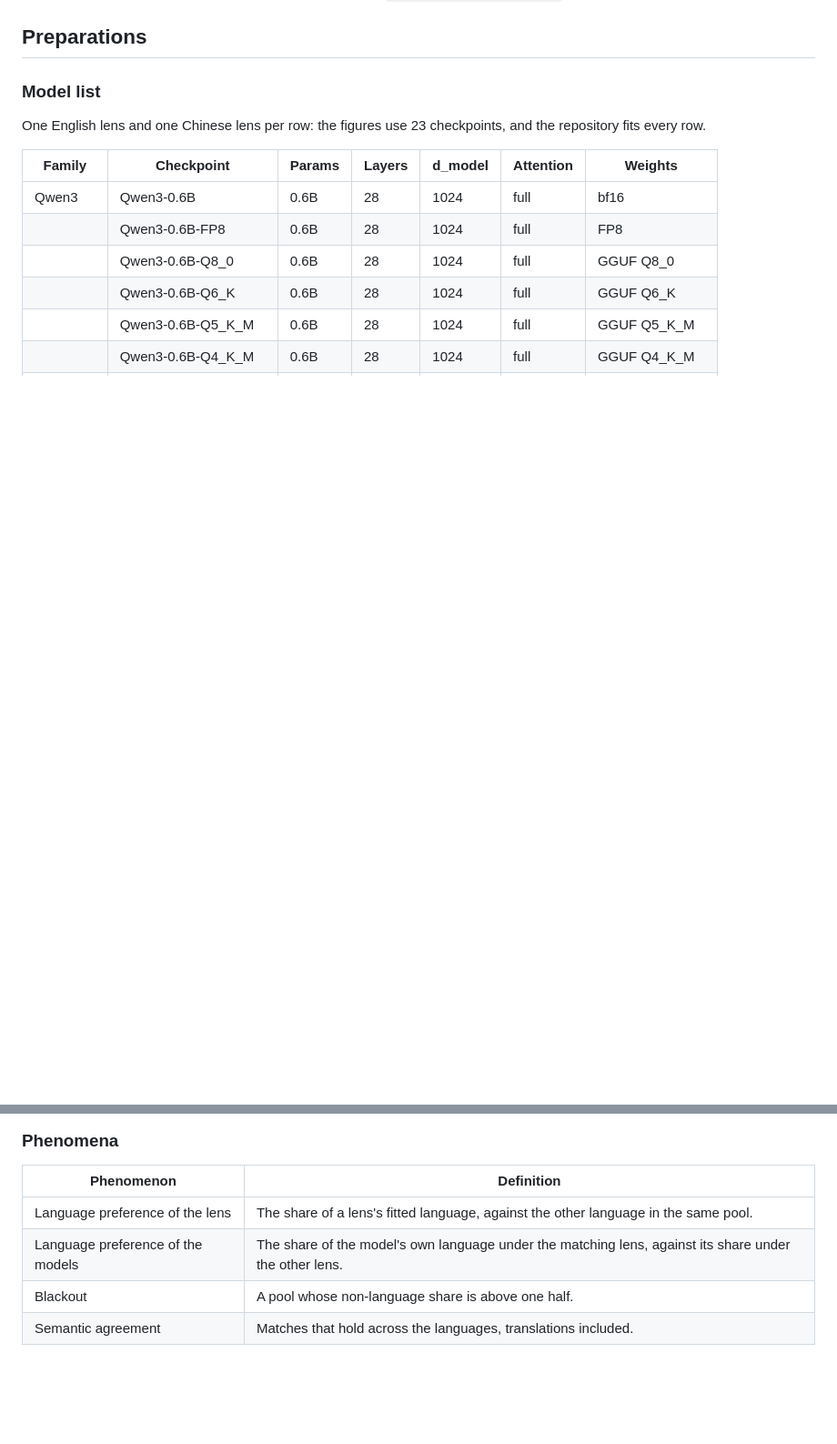
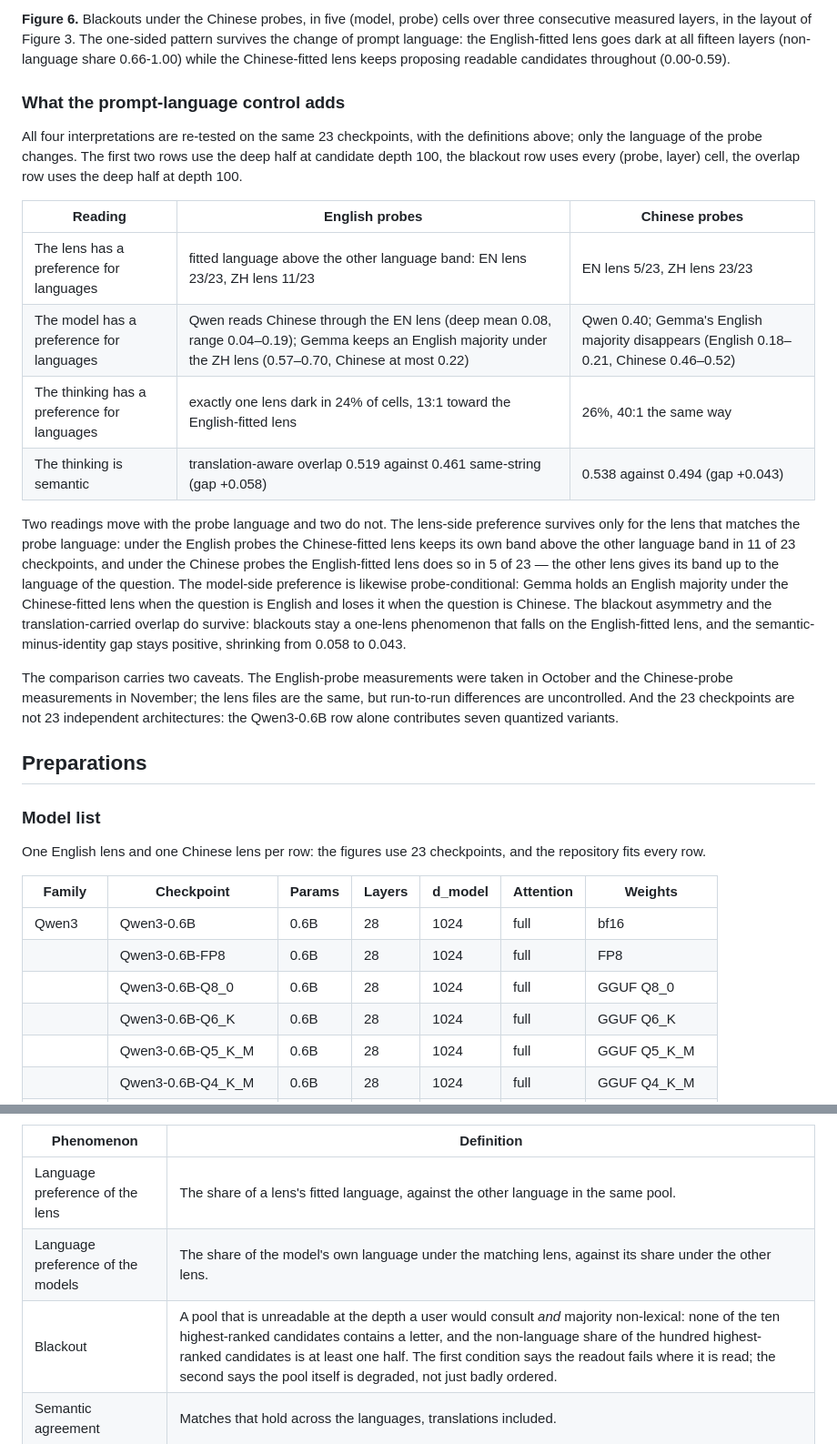
Before and after one commit to Paradeluxe/jprism-bilingual, a Markdown page: README.md, 2 parts joined by grey strips. Shown at 91% size. Drawn GitHub-style; blank space fills up the shorter version.

```diff
--- a/README.md
+++ b/README.md
@@ -28,3 +45,19 @@ The sixty-three appendix figures — per-layer trajectories of both lenses at ca
+**Figure 6.** Blackouts under the Chinese probes, in five (model, probe) cells over three consecutive measured layers, in the layout of Figure 3. The one-sided pattern survives the change of prompt language: the English-fitted lens goes dark at all fifteen layers (non-language share 0.66-1.00) while the Chinese-fitted lens keeps proposing readable candidates throughout (0.00-0.59).
+
+### What the prompt-language control adds
+
+All four interpretations are re-tested on the same 23 checkpoints, with the definitions above; only the language of the probe changes. The first two rows use the deep half at candidate depth 100, the blackout row uses every (probe, layer) cell, the overlap row uses the deep half at depth 100.
+
+| Reading | English probes | Chinese probes |
+| --- | --- | --- |
+| The lens has a preference for languages | fitted language above the other language band: EN lens 23/23, ZH lens 11/23 | EN lens 5/23, ZH lens 23/23 |
+| The model has a preference for languages | Qwen reads Chinese through the EN lens (deep mean 0.08, range 0.04–0.19); Gemma keeps an English majority under the ZH lens (0.57–0.70, Chinese at most 0.22) | Qwen 0.40; Gemma's English majority disappears (English 0.18–0.21, Chinese 0.46–0.52) |
+| The thinking has a preference for languages | exactly one lens dark in 24% of cells, 13:1 toward the English-fitted lens | 26%, 40:1 the same way |
+| The thinking is semantic | translation-aware overlap 0.519 against 0.461 same-string (gap +0.058) | 0.538 against 0.494 (gap +0.043) |
+
+Two readings move with the probe language and two do not. The lens-side preference survives only for the lens that matches the probe language: under the English probes the Chinese-fitted lens keeps its own band above the other language band in 11 of 23 checkpoints, and under the Chinese probes the English-fitted lens does so in 5 of 23 — the other lens gives its band up to the language of the question. The model-side preference is likewise probe-conditional: Gemma holds an English majority under the Chinese-fitted lens when the question is English and loses it when the question is Chinese. The blackout asymmetry and the translation-carried overlap do survive: blackouts stay a one-lens phenomenon that falls on the English-fitted lens, and the semantic-minus-identity gap stays positive, shrinking from 0.058 to 0.043.
+
+The comparison carries two caveats. The English-probe measurements were taken in October and the Chinese-probe measurements in November; the lens files are the same, but run-to-run differences are uncontrolled. And the 23 checkpoints are not 23 independent architectures: the Qwen3-0.6B row alone contributes seven quantized variants.
 
 ## Preparations
 
@@ -113,7 +146,7 @@ Partners come from [`MUSE`](https://dl.fbaipublicfiles.com/arrival/dictionaries)
 | --- | --- |
 | Language preference of the lens | The share of a lens's fitted language, against the other language in the same pool. |
 | Language preference of the models | The share of the model's own language under the matching lens, against its share under the other lens. |
-| Blackout | A pool whose non-language share is above one half. |
+| Blackout | A pool that is unreadable at the depth a user would consult *and* majority non-lexical: none of the ten highest-ranked candidates contains a letter, and the non-language share of the hundred highest-ranked candidates is at least one half. The first condition says the readout fails where it is read; the second says the pool itself is degraded, not just badly ordered. |
 | Semantic agreement | Matches that hold across the languages, translations included. |
 
 ## Pipeline
```
Also changed, not shown: other parts of README.md (+25 -8 lines), docs/GPU_SIZING.md (added, +64 -0 lines), plugin-audit.md (added, +308 -0 lines), figures/fig3_blackouts.png, figures/fig4_composition_zhprompt.png (added), figures/fig5_overlap_zhprompt.png (added), figures/fig6_blackouts_zhprompt.png (added), 8 other files.
